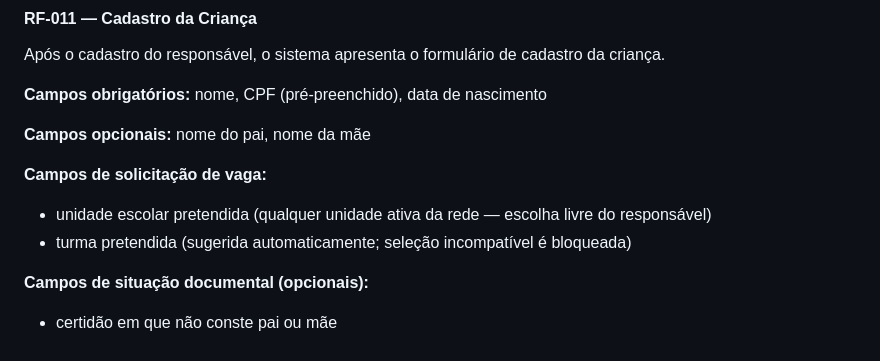
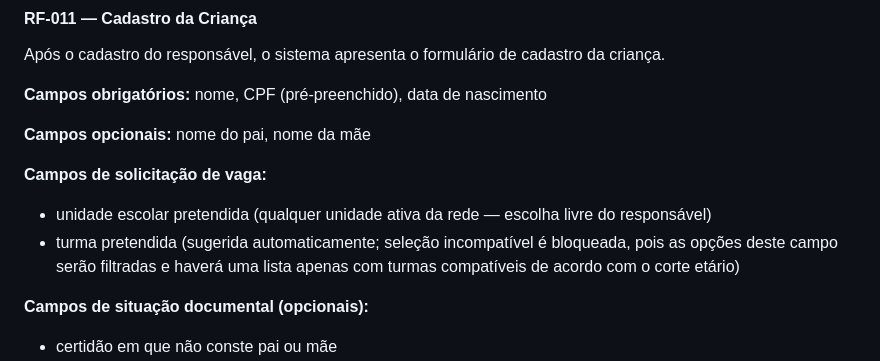
Before and after one commit to maxwelldeveloper7/vagas-creche, a Markdown page: docs/03_srs_ieee830_creche.md, the part around the change. Rendered like a GitHub page.

Commit message:
refinamento no requisito funcional 011

```diff
--- a/docs/03_srs_ieee830_creche.md
+++ b/docs/03_srs_ieee830_creche.md
@@ -397,7 +397,7 @@ Após o cadastro do responsável, o sistema apresenta o formulário de cadastro
 
 **Campos de solicitação de vaga:**
 - unidade escolar pretendida (qualquer unidade ativa da rede — escolha livre do responsável)
-- turma pretendida (sugerida automaticamente; seleção incompatível é bloqueada)
+- turma pretendida (sugerida automaticamente; seleção incompatível é bloqueada, pois as opções deste campo serão filtradas e haverá uma lista apenas com turmas compatíveis de acordo com o corte etário)
 
 **Campos de situação documental (opcionais):**
 - certidão em que não conste pai ou mãe
```
